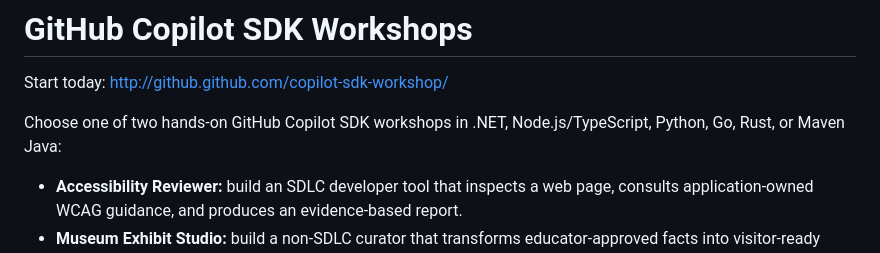
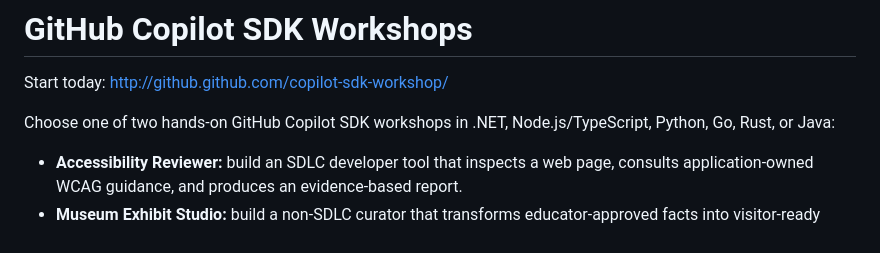
Before and after one commit to github/copilot-sdk-workshop, a Markdown page: README.md, the part around one of its changes. GitHub-like rendering.

Commit message:
Update workshop options and Java requirements in README

```diff
--- a/README.md
+++ b/README.md
@@ -3,7 +3,7 @@
 Start today: http://github.github.com/copilot-sdk-workshop/
 
 Choose one of two hands-on GitHub Copilot SDK workshops in .NET, Node.js/TypeScript, Python, Go,
-Rust, or Maven Java:
+Rust, or Java:
 
 - **Accessibility Reviewer:** build an SDLC developer tool that inspects a web page, consults
   application-owned WCAG guidance, and produces an evidence-based report.
```
Also changed, not shown: other parts of README.md (+1 -1 lines).
